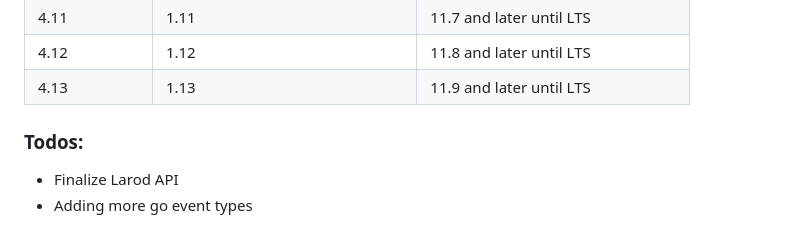
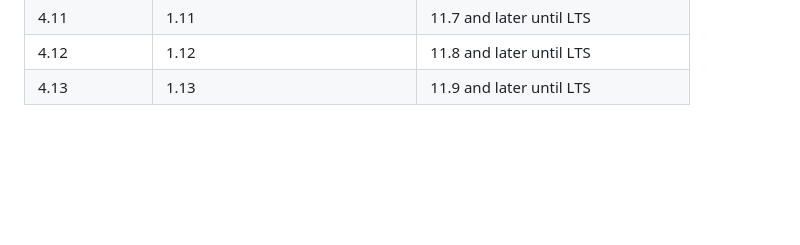
Before and after one commit to Cacsjep/goxis, a Markdown page: Readme.md, the part around the change. Rendered like a GitHub page; blank space fills up the shorter version.

```diff
--- a/Readme.md
+++ b/Readme.md
@@ -179,8 +179,3 @@ It’s recommended to use the latest manifest version available for the minimum
 | 4.11         | 1.11                          | 11.7 and later until LTS        |
 | 4.12         | 1.12                          | 11.8 and later until LTS        |
 | 4.13         | 1.13                          | 11.9 and later until LTS        |
-
-
-### Todos:
-  - Finalize Larod API
-  - Adding more go event types
```
